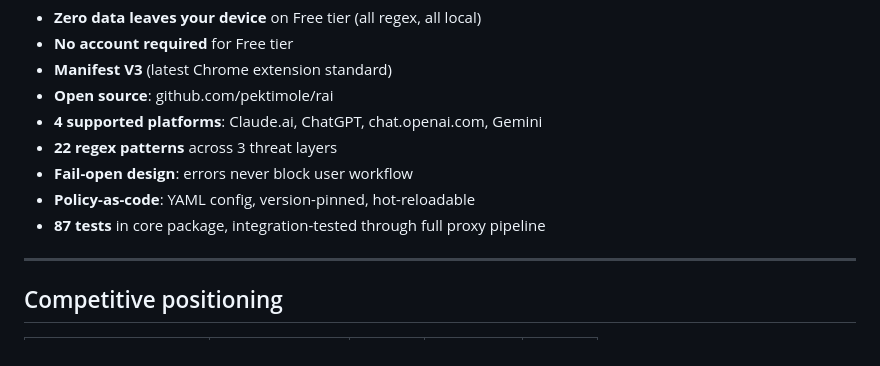
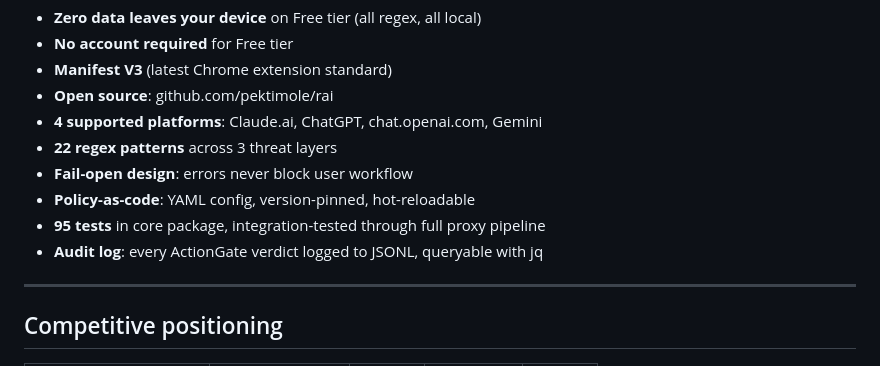
Before and after one commit to pektimole/rai, a Markdown page: docs/lovable-brief.md, the part around one of its changes. Drawn GitHub-style.

```diff
--- a/docs/lovable-brief.md
+++ b/docs/lovable-brief.md
@@ -120,7 +120,8 @@ BYOK (hidden tier): Free extension + user's own Anthropic API key. Not promoted
 - **22 regex patterns** across 3 threat layers
 - **Fail-open design**: errors never block user workflow
 - **Policy-as-code**: YAML config, version-pinned, hot-reloadable
-- **87 tests** in core package, integration-tested through full proxy pipeline
+- **95 tests** in core package, integration-tested through full proxy pipeline
+- **Audit log**: every ActionGate verdict logged to JSONL, queryable with jq
 
 ---
 
```
Also changed, not shown: other parts of docs/lovable-brief.md (+66 -1 lines), docs/actiongate-guide.md (added, +192 -0 lines).
